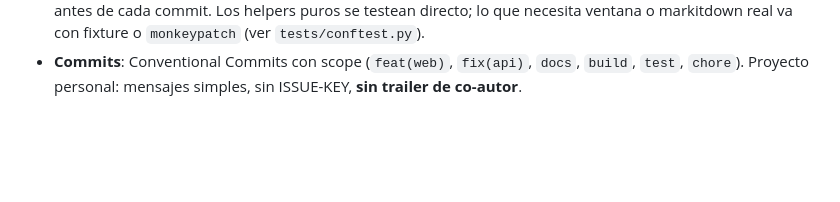
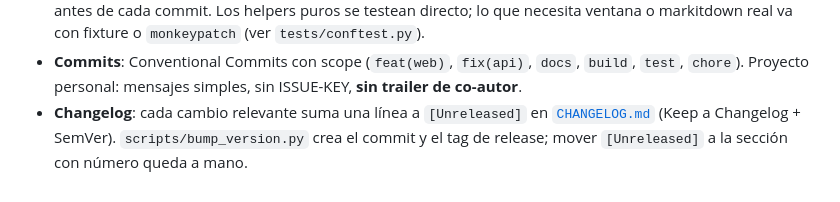
Before and after one commit to YERCKEN/tomarkdown, a Markdown page: CLAUDE.md, the part around the change. Drawn GitHub-style; blank space fills up the shorter version.

```diff
--- a/CLAUDE.md
+++ b/CLAUDE.md
@@ -171,3 +171,7 @@ el archivo soltado y el usuario se sale de la app.
 - **Commits**: Conventional Commits con scope (`feat(web)`, `fix(api)`, `docs`,
   `build`, `test`, `chore`). Proyecto personal: mensajes simples, sin ISSUE-KEY,
   **sin trailer de co-autor**.
+- **Changelog**: cada cambio relevante suma una línea a `[Unreleased]` en
+  [`CHANGELOG.md`](CHANGELOG.md) (Keep a Changelog + SemVer). `scripts/bump_version.py`
+  crea el commit y el tag de release; mover `[Unreleased]` a la sección con
+  número queda a mano.
```
Also changed, not shown: CHANGELOG.md (added, +46 -0 lines), README.md (+9 -0 lines).
